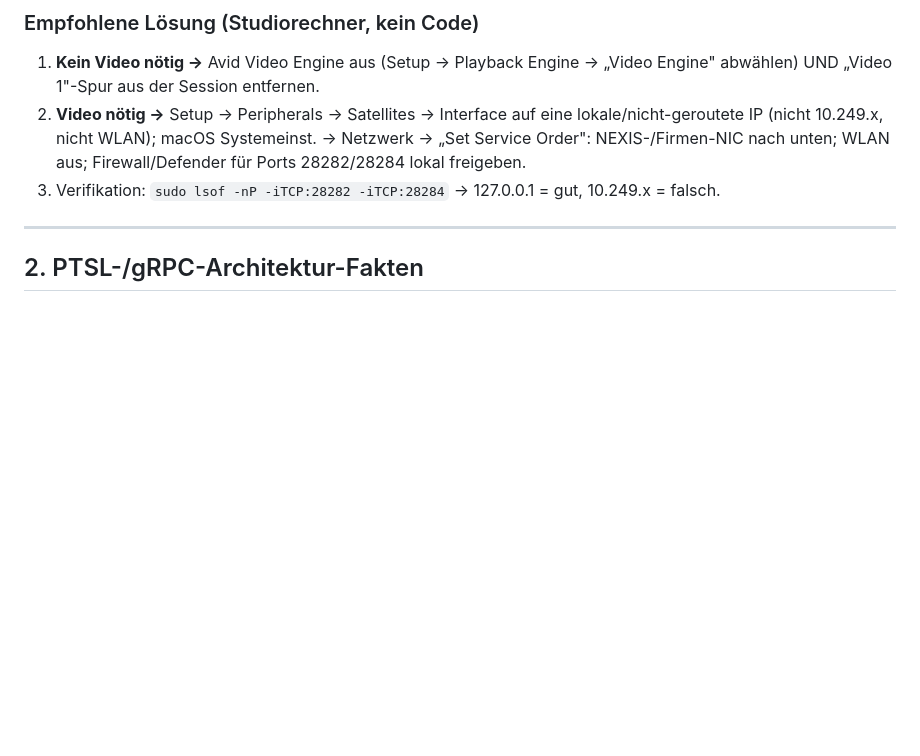
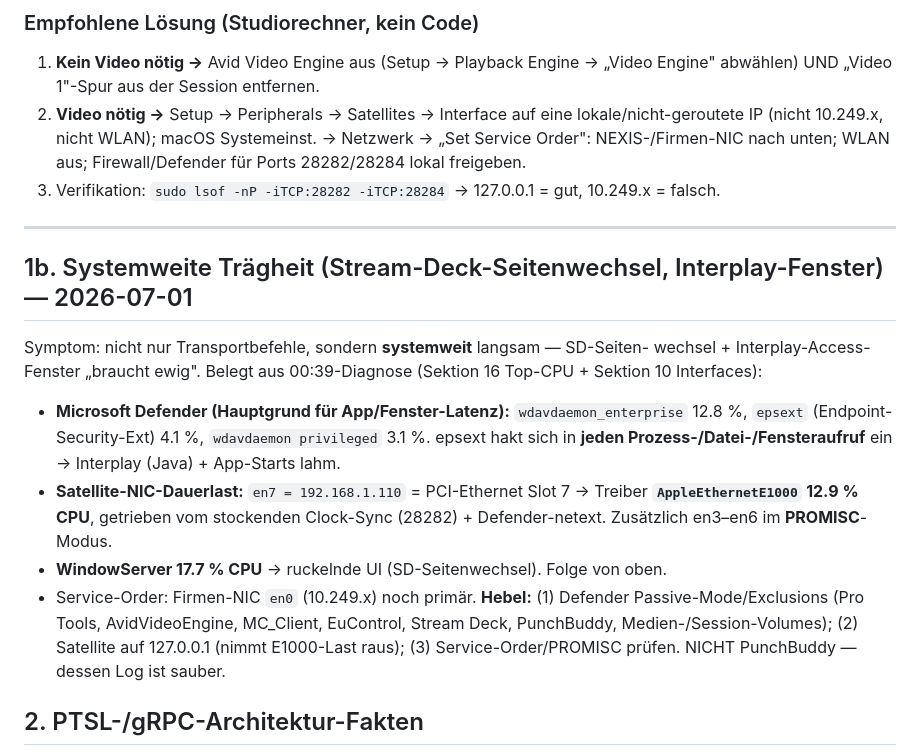
Before and after one commit to ruehljens-creator/PunchBuddy-2, a Markdown page: ki brain/erkenntnisse.md, the part around the change. Drawn GitHub-style; blank space fills up the shorter version.

Commit message:
ki brain: systemweite Traegheit belegt - Defender (epsext/EDR) + Satellite-NIC (E1000 13%) + WindowServer, nicht PunchBuddy
Co-Authored-By: Claude Opus 4.8 <noreply@anthropic.com>

```diff
--- a/ki brain/erkenntnisse.md
+++ b/ki brain/erkenntnisse.md
@@ -136,6 +136,24 @@ Fehlerkette:
 
 ---
 
+## 1b. Systemweite Trägheit (Stream-Deck-Seitenwechsel, Interplay-Fenster) — 2026-07-01
+Symptom: nicht nur Transportbefehle, sondern **systemweit** langsam — SD-Seiten-
+wechsel + Interplay-Access-Fenster „braucht ewig". Belegt aus 00:39-Diagnose
+(Sektion 16 Top-CPU + Sektion 10 Interfaces):
+- **Microsoft Defender (Hauptgrund für App/Fenster-Latenz):** `wdavdaemon_enterprise`
+  12.8 %, `epsext` (Endpoint-Security-Ext) 4.1 %, `wdavdaemon privileged` 3.1 %.
+  epsext hakt sich in **jeden Prozess-/Datei-/Fensteraufruf** ein → Interplay
+  (Java) + App-Starts lahm.
+- **Satellite-NIC-Dauerlast:** `en7 = 192.168.1.110` = PCI-Ethernet Slot 7 →
+  Treiber **`AppleEthernetE1000` 12.9 % CPU**, getrieben vom stockenden
+  Clock-Sync (28282) + Defender-netext. Zusätzlich en3–en6 im **PROMISC**-Modus.
+- **WindowServer 17.7 % CPU** → ruckelnde UI (SD-Seitenwechsel). Folge von oben.
+- Service-Order: Firmen-NIC `en0` (10.249.x) noch primär.
+**Hebel:** (1) Defender Passive-Mode/Exclusions (Pro Tools, AvidVideoEngine,
+MC_Client, EuControl, Stream Deck, PunchBuddy, Medien-/Session-Volumes);
+(2) Satellite auf 127.0.0.1 (nimmt E1000-Last raus); (3) Service-Order/PROMISC
+prüfen. NICHT PunchBuddy — dessen Log ist sauber.
+
 ## 2. PTSL-/gRPC-Architektur-Fakten
 
 - **Genau EINE Engine-Instanz** (Singleton `_engine_instance`, `engine.py`),
```
